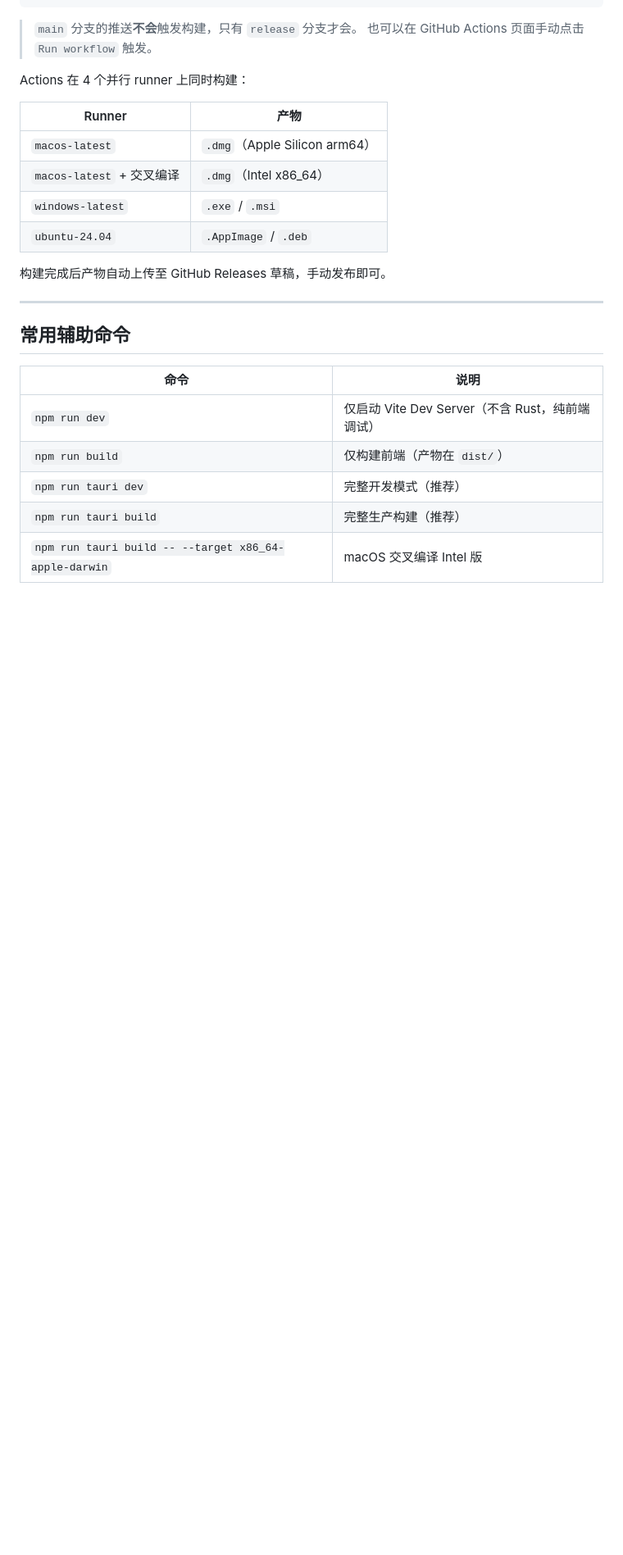
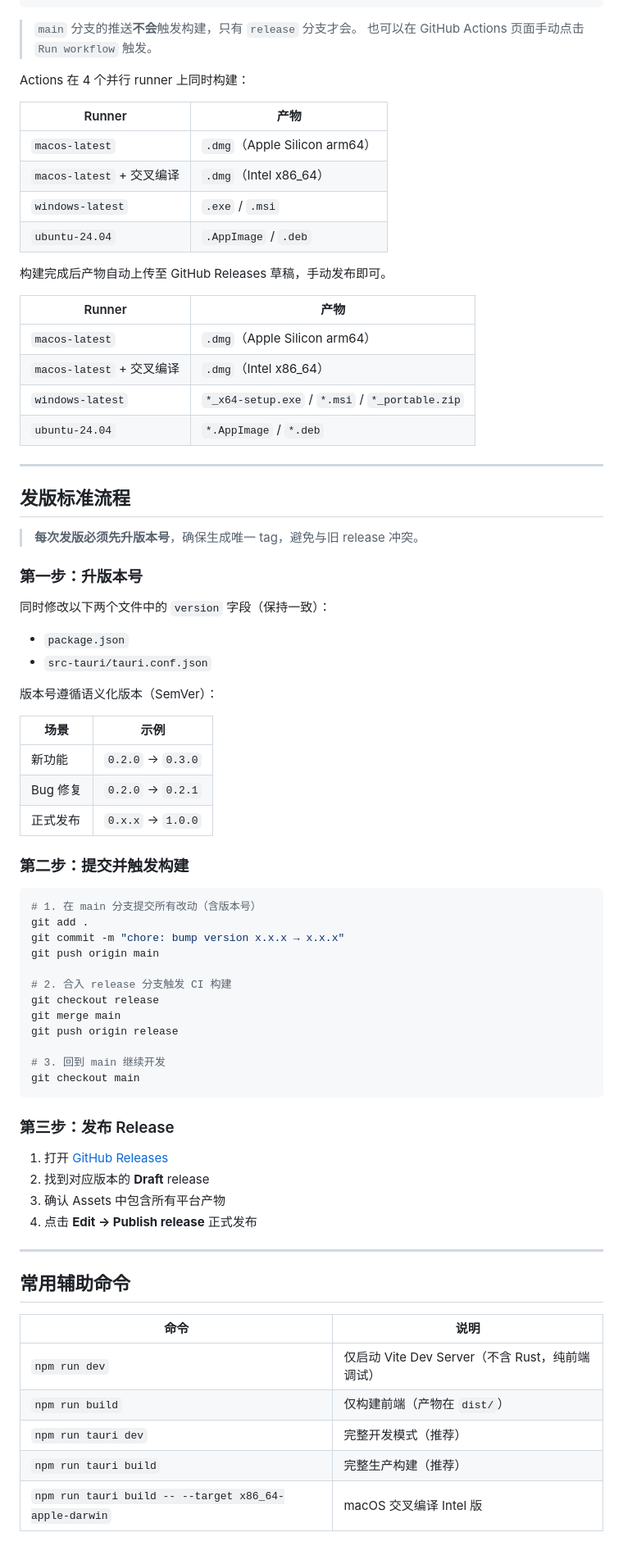
Before and after one commit to 1207575273/sip-cc, a Markdown page: docs/20260406235900_开发与构建命令.md, the part around the change. Shown at 82% size. GitHub-like rendering; blank space fills up the shorter version.

Commit message:
docs: 补充发版标准流程（版本号管理 + 发布步骤）
Made-with: Cursor

````diff
--- a/docs/20260406235900_开发与构建命令.md
+++ b/docs/20260406235900_开发与构建命令.md
@@ -94,6 +94,58 @@ Actions 在 4 个并行 runner 上同时构建：
 
 构建完成后产物自动上传至 GitHub Releases 草稿，手动发布即可。
 
+| Runner | 产物 |
+|--------|------|
+| `macos-latest` | `.dmg`（Apple Silicon arm64） |
+| `macos-latest` + 交叉编译 | `.dmg`（Intel x86_64） |
+| `windows-latest` | `*_x64-setup.exe` / `*.msi` / `*_portable.zip` |
+| `ubuntu-24.04` | `*.AppImage` / `*.deb` |
+
+---
+
+## 发版标准流程
+
+> **每次发版必须先升版本号**，确保生成唯一 tag，避免与旧 release 冲突。
+
+### 第一步：升版本号
+
+同时修改以下两个文件中的 `version` 字段（保持一致）：
+
+- `package.json`
+- `src-tauri/tauri.conf.json`
+
+版本号遵循语义化版本（SemVer）：
+
+| 场景 | 示例 |
+|------|------|
+| 新功能 | `0.2.0` → `0.3.0` |
+| Bug 修复 | `0.2.0` → `0.2.1` |
+| 正式发布 | `0.x.x` → `1.0.0` |
+
+### 第二步：提交并触发构建
+
+```bash
+# 1. 在 main 分支提交所有改动（含版本号）
+git add .
+git commit -m "chore: bump version x.x.x → x.x.x"
+git push origin main
+
+# 2. 合入 release 分支触发 CI 构建
+git checkout release
+git merge main
+git push origin release
+
+# 3. 回到 main 继续开发
+git checkout main
+```
+
+### 第三步：发布 Release
+
+1. 打开 [GitHub Releases](https://github.com/1207575273/sip-cc/releases)
+2. 找到对应版本的 **Draft** release
+3. 确认 Assets 中包含所有平台产物
+4. 点击 **Edit → Publish release** 正式发布
+
 ---
 
 ## 常用辅助命令
````
